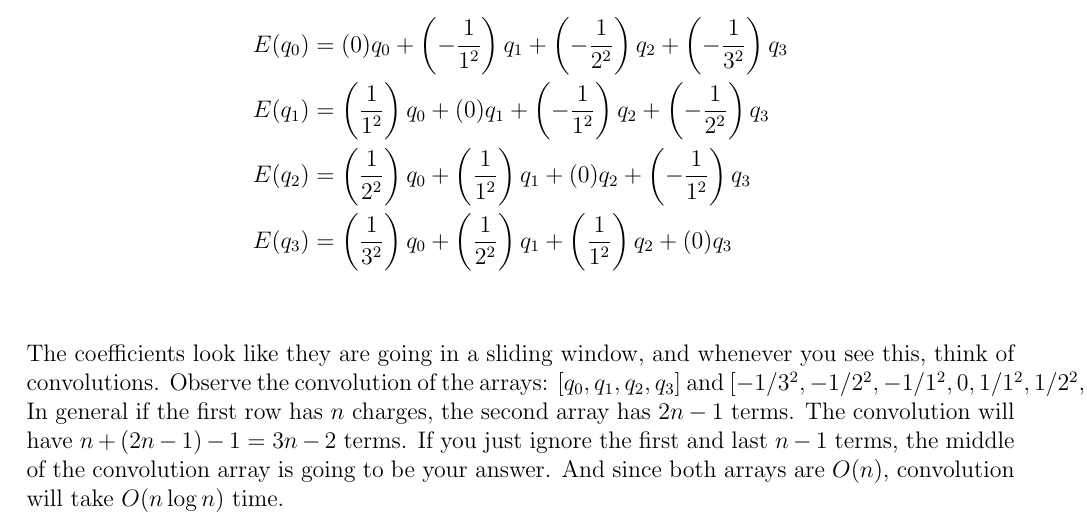
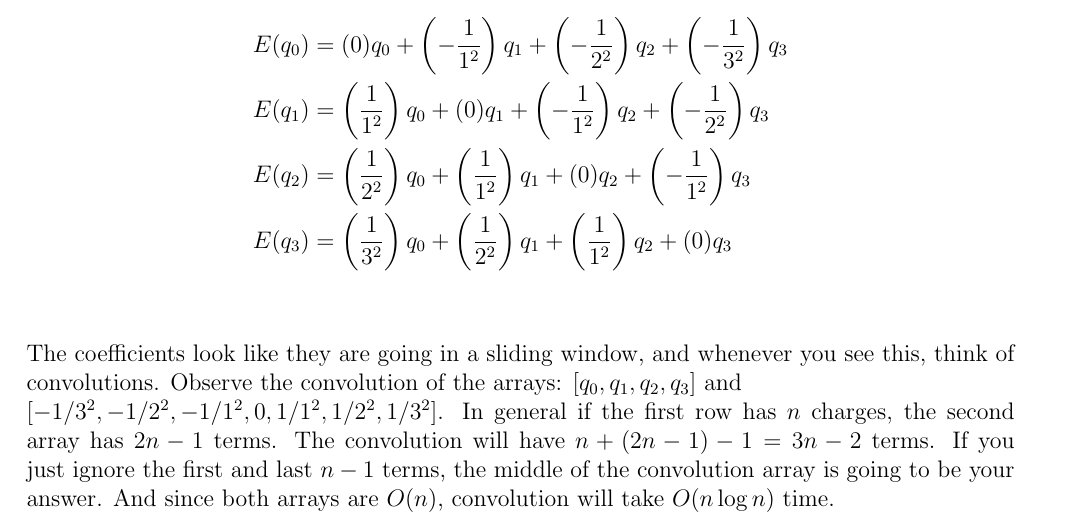
Before and after one commit to fromtimeimportsleep/Sem4, a LaTeX problem sheet (CS218/Exercises/Solutions/Arithmetic.tex): part of page 5 of 5, cut so that both start at the same text. Compiled offline with pdfLaTeX.

Commit message:
changed spacing in some array

```diff
--- a/CS218/Exercises/Solutions/Arithmetic.tex
+++ b/CS218/Exercises/Solutions/Arithmetic.tex
@@ -253,7 +253,7 @@
     \end{align*}
 
     The coefficients look like they are going in a sliding window, and whenever you see this, think of convolutions. Observe the convolution
-    of the arrays: $[q_0, q_1, q_2, q_3]$ and $[-1/3^2, -1/2^2, -1/1^2, 0, 1/1^2, 1/2^2, 1/3^2]$. In general if the first row has $n$ charges,
+    of the arrays: $[q_0, q_1, q_2, q_3]$ and \\ $[-1/3^2, -1/2^2, -1/1^2, 0, 1/1^2, 1/2^2, 1/3^2]$. In general if the first row has $n$ charges,
     the second array has $2n-1$ terms. The convolution will have $n + (2n-1) - 1 = 3n - 2$ terms. If you just ignore the first and last $n-1$
     terms, the middle of the convolution array is going to be your answer. And since both arrays are $O(n)$, convolution will take $O(n \log n)$
     time.
```
Also changed, not shown: CS218/Exercises/Solutions/Arithmetic.pdf.
